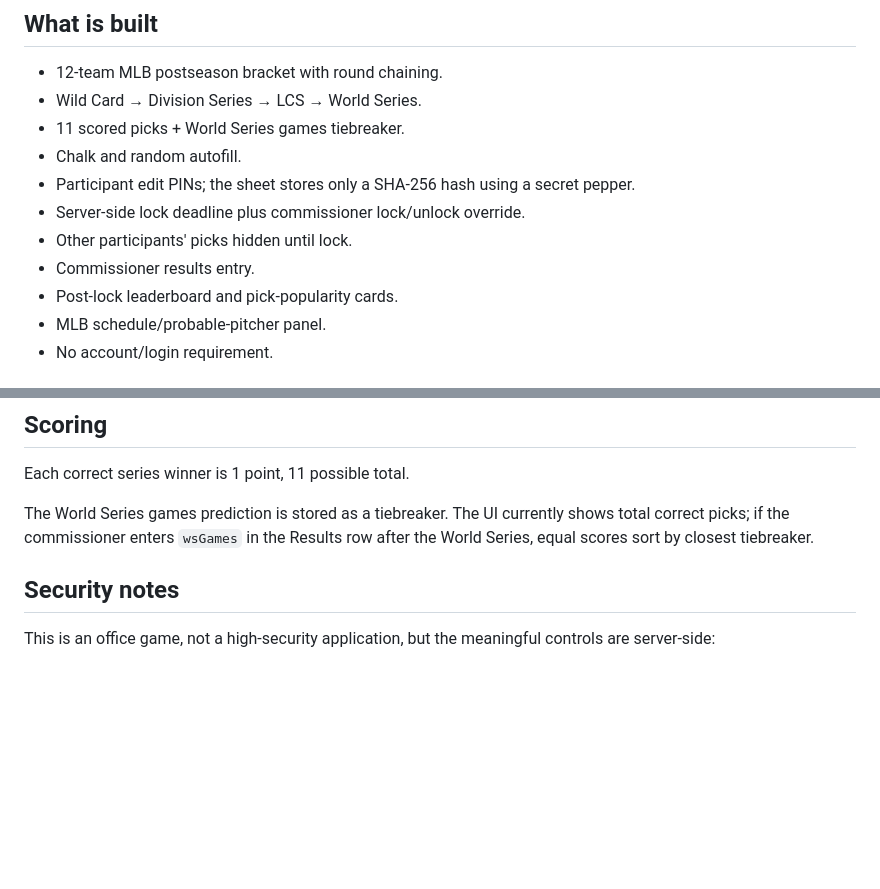
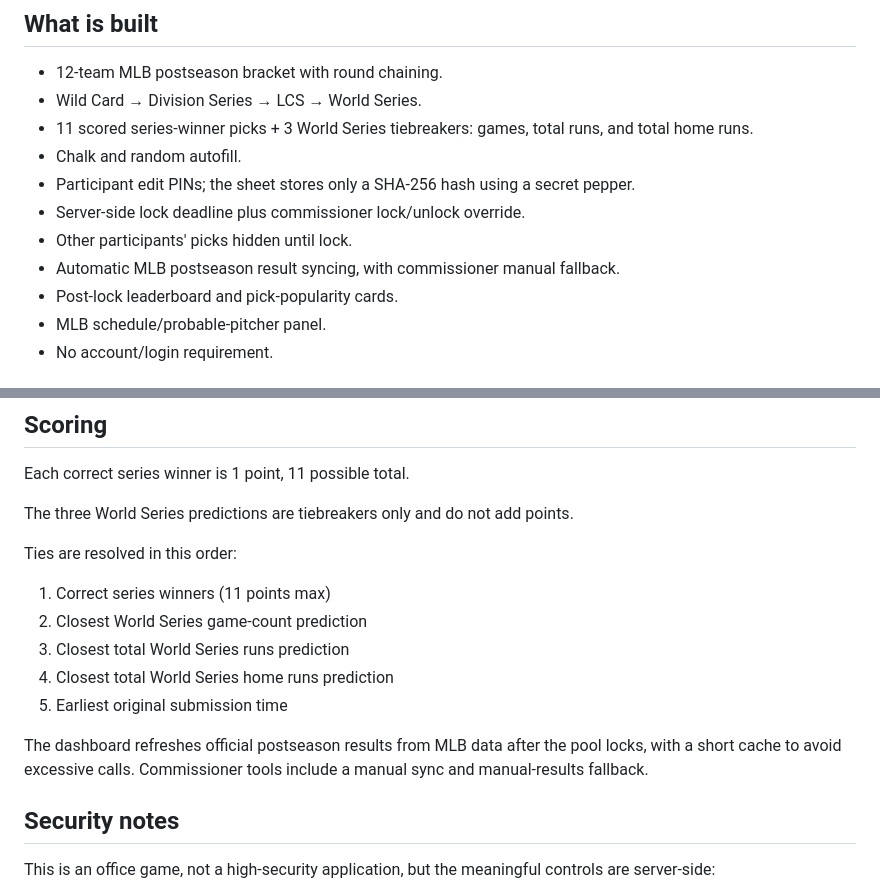
Before and after one commit to JordanHartman-ai/scorpion-office-events, a Markdown page: mlb-playoff-pool/README.md, 2 parts joined by grey strips. Drawn GitHub-style; blank space fills up the shorter version.

Commit message:
Document automatic results and tiebreakers

```diff
--- a/mlb-playoff-pool/README.md
+++ b/mlb-playoff-pool/README.md
@@ -15,12 +15,12 @@ Railway is intentionally not needed for this size of pool.
 
 - 12-team MLB postseason bracket with round chaining.
 - Wild Card → Division Series → LCS → World Series.
-- 11 scored picks + World Series games tiebreaker.
+- 11 scored series-winner picks + 3 World Series tiebreakers: games, total runs, and total home runs.
 - Chalk and random autofill.
 - Participant edit PINs; the sheet stores only a SHA-256 hash using a secret pepper.
 - Server-side lock deadline plus commissioner lock/unlock override.
 - Other participants' picks hidden until lock.
-- Commissioner results entry.
+- Automatic MLB postseason result syncing, with commissioner manual fallback.
 - Post-lock leaderboard and pick-popularity cards.
 - MLB schedule/probable-pitcher panel.
 - No account/login requirement.
@@ -84,7 +84,16 @@ Before sharing the office link, confirm the six AL and six NL seeds against MLB'
 
 Each correct series winner is 1 point, 11 possible total.
 
-The World Series games prediction is stored as a tiebreaker. The UI currently shows total correct picks; if the commissioner enters `wsGames` in the Results row after the World Series, equal scores sort by closest tiebreaker.
+The three World Series predictions are tiebreakers only and do not add points.
+
+Ties are resolved in this order:
+1. Correct series winners (11 points max)
+2. Closest World Series game-count prediction
+3. Closest total World Series runs prediction
+4. Closest total World Series home runs prediction
+5. Earliest original submission time
+
+The dashboard refreshes official postseason results from MLB data after the pool locks, with a short cache to avoid excessive calls. Commissioner tools include a manual sync and manual-results fallback.
 
 ## Security notes
 
```
